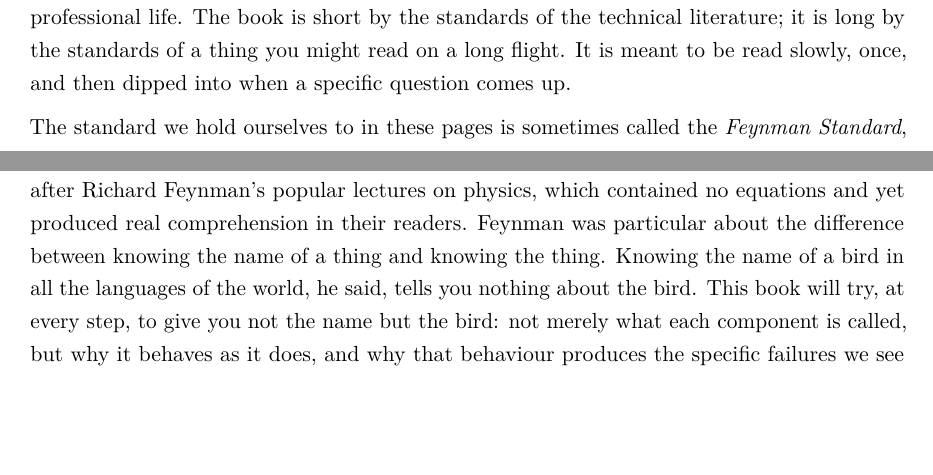
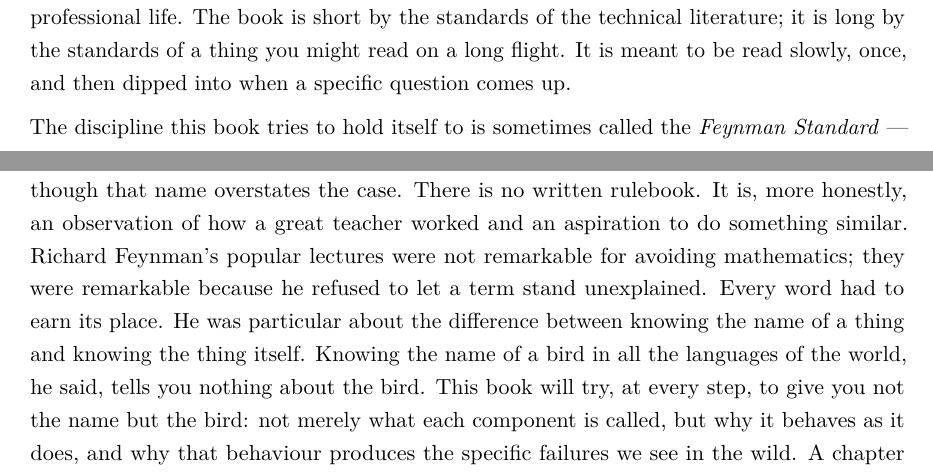
Before and after one commit to lima-bravo/llm-systems-reader, a LaTeX thesis (non_technical_guide/non_technical_guide.tex, which reads non_technical_guide/chapter00_preface.tex): two parts of pages 8 and 9 of 135, joined at a grey line, cut so that both start at the same text, the shorter picture padded with empty space. Compiled offline with pdfLaTeX.

Commit message:
NTG preface + STRUCTURE.md: correct the Feynman Standard characterisation
Two errors corrected in both files:
1. 'lectures contained no equations' replaced with the accurate
   description: lectures were remarkable because Feynman refused to
   let a term stand unexplained, not because he avoided mathematics.
2. Framed explicitly as an observation of how a great teacher worked
   and an aspiration, not a written rulebook.

```diff
--- a/non_technical_guide/chapter00_preface.tex
+++ b/non_technical_guide/chapter00_preface.tex
@@ -170,19 +170,23 @@ standards of the technical literature; it is long by the standards
 of a thing you might read on a long flight. It is meant to be read
 slowly, once, and then dipped into when a specific question comes up.
 
-The standard we hold ourselves to in these pages is sometimes
-called the \emph{Feynman Standard}, after Richard Feynman's
-popular lectures on physics, which contained no equations and yet
-produced real comprehension in their readers. Feynman was
-particular about the difference between knowing the name of a
-thing and knowing the thing. Knowing the name of a bird in all
-the languages of the world, he said, tells you nothing about the
-bird. This book will try, at every step, to give you not the name
-but the bird: not merely what each component is called, but why
-it behaves as it does, and why that behaviour produces the specific
-failures we see in the wild. A chapter that teaches you vocabulary
-without teaching you the mechanism behind it has done half the
-work. We aim for the other half as well.
+The discipline this book tries to hold itself to is sometimes
+called the \emph{Feynman Standard} --- though that name
+overstates the case. There is no written rulebook. It is, more
+honestly, an observation of how a great teacher worked and an
+aspiration to do something similar. Richard Feynman's popular
+lectures were not remarkable for avoiding mathematics; they were
+remarkable because he refused to let a term stand unexplained.
+Every word had to earn its place. He was particular about the
+difference between knowing the name of a thing and knowing the
+thing itself. Knowing the name of a bird in all the languages of
+the world, he said, tells you nothing about the bird. This book
+will try, at every step, to give you not the name but the bird:
+not merely what each component is called, but why it behaves as
+it does, and why that behaviour produces the specific failures
+we see in the wild. A chapter that teaches you vocabulary without
+teaching you the mechanism behind it has done half the work. We
+aim for the other half as well.
 
 \section*{What goes wrong, and why this is the most important section
 of the book}
```
Also changed, not shown: non_technical_guide/STRUCTURE.md (+13 -9 lines).
